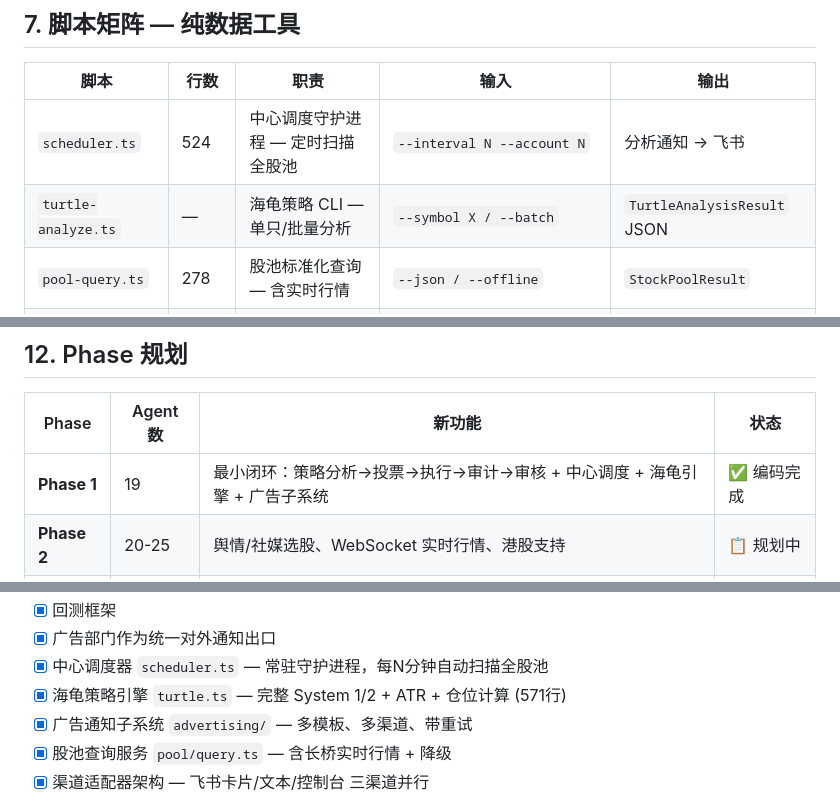
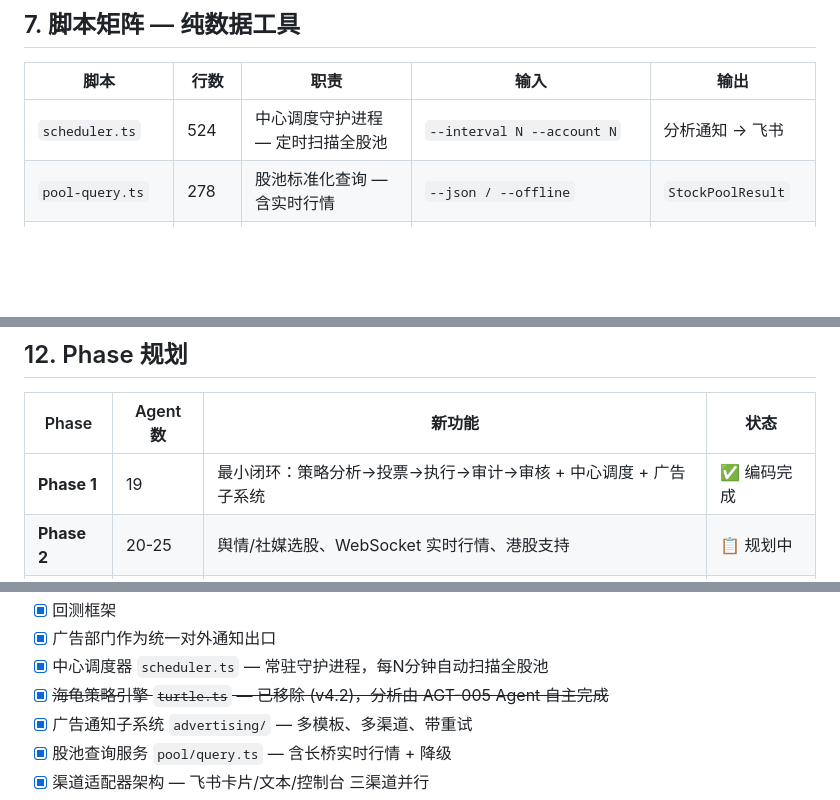
Before and after one commit to fantian007/hermes-trading-system, a Markdown page: docs/architecture.md, 3 parts joined by grey strips. Drawn GitHub-style; blank space fills up the shorter version.

```diff
--- a/docs/architecture.md
+++ b/docs/architecture.md
@@ -865,7 +831,6 @@ interface ChannelAdapter {
 | 脚本 | 行数 | 职责 | 输入 | 输出 |
 |------|------|------|------|------|
 | `scheduler.ts` | 524 | 中心调度守护进程 — 定时扫描全股池 | `--interval N --account N` | 分析通知 → 飞书 |
-| `turtle-analyze.ts` | — | 海龟策略 CLI — 单只/批量分析 | `--symbol X / --batch` | `TurtleAnalysisResult` JSON |
 | `pool-query.ts` | 278 | 股池标准化查询 — 含实时行情 | `--json / --offline` | `StockPoolResult` |
 | `data-service.ts` | 100+ | 统一行情接口 | `--type quote/kline/account/...` | 行情 JSON |
 | `trigger-vote.ts` | 63 | 股池读取 / 创建轮次 | 无参 或 `--symbol X --create-round` | 股池 JSON / round_id |
@@ -1108,7 +1072,7 @@ npm test
 
 | Phase | Agent 数 | 新功能 | 状态 |
 |-------|---------|--------|------|
-| **Phase 1** | 19 | 最小闭环：策略分析→投票→执行→审计→审核 + 中心调度 + 海龟引擎 + 广告子系统 | ✅ 编码完成 |
+| **Phase 1** | 19 | 最小闭环：策略分析→投票→执行→审计→审核 + 中心调度 + 广告子系统 | ✅ 编码完成 |
 | **Phase 2** | 20-25 | 舆情/社媒选股、WebSocket 实时行情、港股支持 | 📋 规划中 |
 | **Phase 3** | 54 | 多平台信号、部分加仓、动态调参、自动招聘 | 🗓️ 未来 |
 
@@ -1126,7 +1090,7 @@ npm test
 - [x] 回测框架
 - [x] 广告部门作为统一对外通知出口
 - [x] 中心调度器 `scheduler.ts` — 常驻守护进程，每N分钟自动扫描全股池
-- [x] 海龟策略引擎 `turtle.ts` — 完整 System 1/2 + ATR + 仓位计算 (571行)
+- [x] ~~海龟策略引擎 `turtle.ts` — 已移除 (v4.2)，分析由 AGT-005 Agent 自主完成~~
 - [x] 广告通知子系统 `advertising/` — 多模板、多渠道、带重试
 - [x] 股池查询服务 `pool/query.ts` — 含长桥实时行情 + 降级
 - [x] 渠道适配器架构 — 飞书卡片/文本/控制台 三渠道并行
```
Also changed, not shown: other parts of docs/architecture.md (+7 -42 lines).
